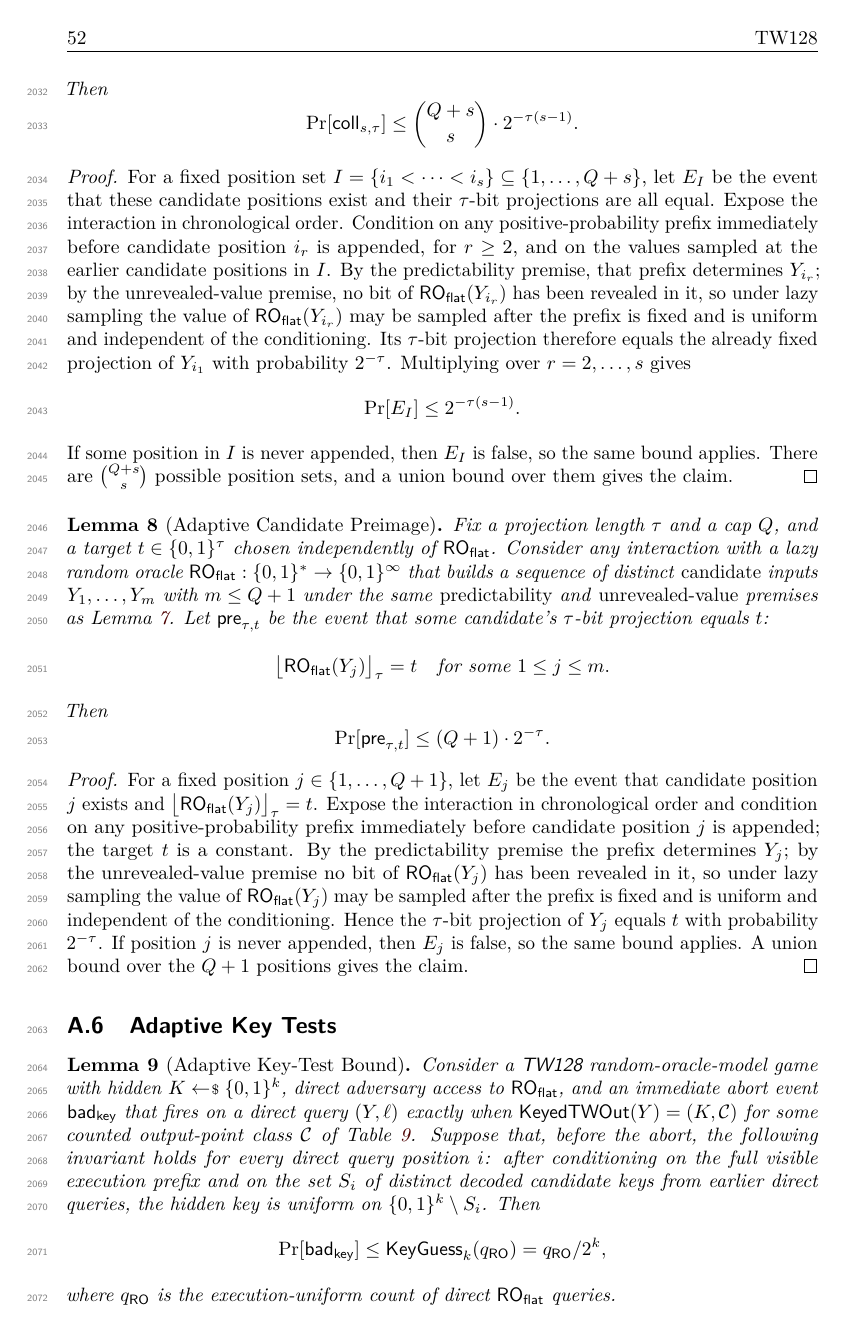
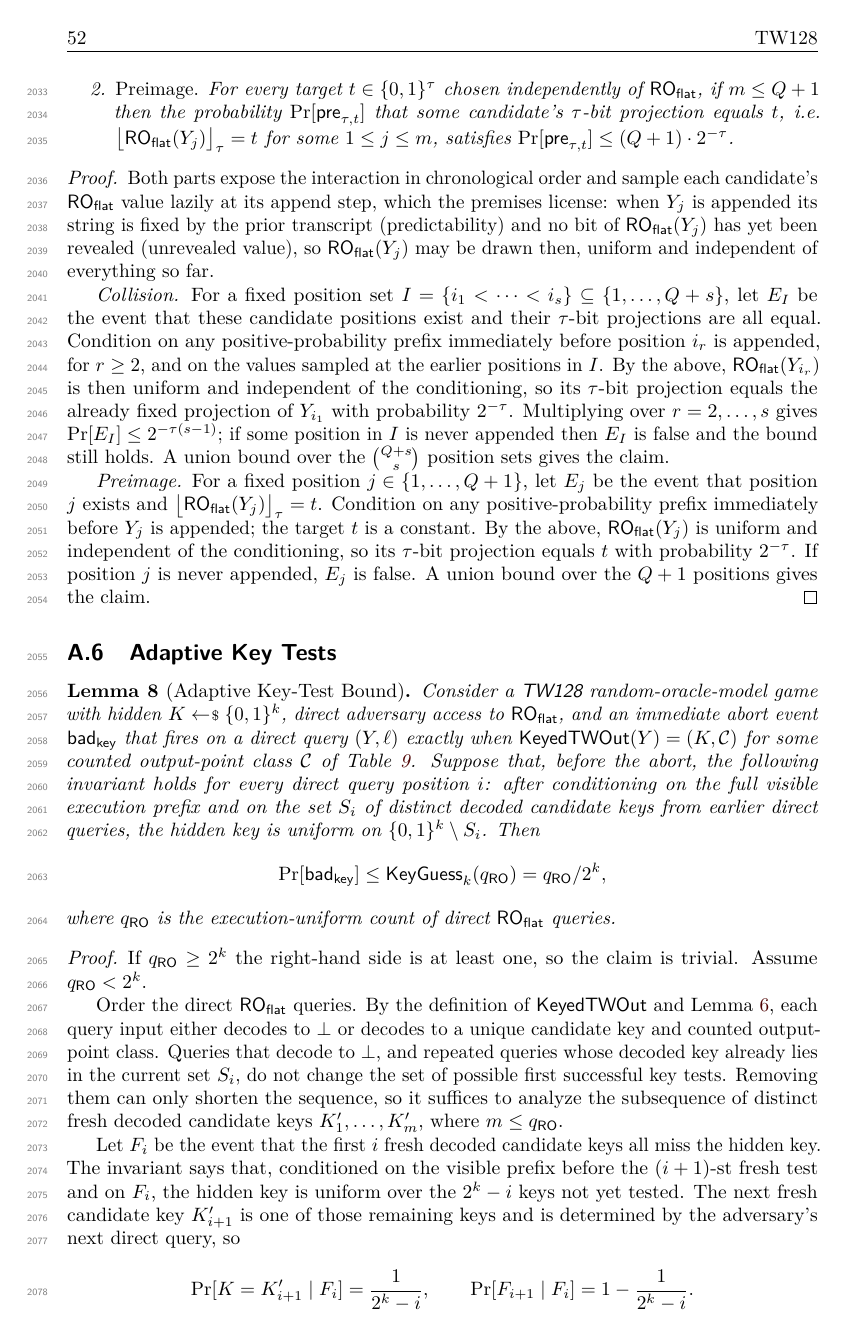
Before and after one commit to codahale/treewrap, a LaTeX document (paper/main.tex, which reads paper/sections/appendix-lemmas.tex): page 52 of 68. Compiled offline with pdfLaTeX.

Commit message:
Merge the adaptive candidate-collision and -preimage lemmas
Combine the two adaptive-candidate lemmas into one with shared
predictability and unrevealed-value premises and two parts, a collision
bound and a preimage bound, stating the lazy-sampling principle once.
Repoint the references to the merged lemma. No change to either bound.

Rebuild main.pdf.

```diff
--- a/paper/sections/appendix-lemmas.tex
+++ b/paper/sections/appendix-lemmas.tex
@@ -585,5 +559,0 @@ $s$ distinct candidates have equal $\tau$-bit projections:
-Then
-\[
-  \Pr[\mathsf{coll}_{s,\tau}]
-  \leq
-  \binom{Q+s}{s} \cdot 2^{-\tau(s-1)}.
@@ -591,67 +583,41 @@ Then
+\item \emph{Preimage.} For every target $t \in \bits^\tau$ chosen
+  independently of $\ROflat$, if $m \leq Q+1$ then the probability
+  $\Pr[\mathsf{pre}_{\tau,t}]$ that some candidate's $\tau$-bit projection
+  equals $t$, i.e.\ $\bigl\lfloor \ROflat(Y_j) \bigr\rfloor_\tau = t$ for
+  some $1 \leq j \leq m$, satisfies
+  $\Pr[\mathsf{pre}_{\tau,t}] \leq (Q+1) \cdot 2^{-\tau}$.
+\end{enumerate}
 \end{lemma}
 
 \begin{proof}
-For a fixed position set $I = \{i_1 < \cdots < i_s\}
+Both parts expose the interaction in chronological order and sample each
+candidate's $\ROflat$ value lazily at its append step, which the premises
+license: when $Y_j$ is appended its string is fixed by the prior
+transcript (predictability) and no bit of $\ROflat(Y_j)$ has yet been
+revealed (unrevealed value), so $\ROflat(Y_j)$ may be drawn then, uniform
+and independent of everything so far.
+
+\emph{Collision.} For a fixed position set $I = \{i_1 < \cdots < i_s\}
 \subseteq \{1,\dots,Q+s\}$, let $E_I$ be the event that these candidate
-positions exist and their $\tau$-bit projections are all equal. Expose
-the interaction in chronological order. Condition on any
-positive-probability prefix immediately before candidate position
-$i_r$ is appended, for $r \geq 2$, and on the values sampled at the
-earlier candidate positions in $I$. By the predictability premise,
-that prefix determines $Y_{i_r}$; by the unrevealed-value premise, no
-bit of $\ROflat(Y_{i_r})$ has been revealed in it, so under lazy
-sampling the value of $\ROflat(Y_{i_r})$ may be sampled after the
-prefix is fixed and is uniform and independent of the
-conditioning. Its $\tau$-bit projection therefore equals the already fixed
-projection of $Y_{i_1}$ with probability $2^{-\tau}$. Multiplying over
-$r = 2,\dots,s$ gives
-\[
-  \Pr[E_I] \leq 2^{-\tau(s-1)}.
-\]
-If some position in $I$ is never appended, then $E_I$ is false, so the
-same bound applies. There are $\binom{Q+s}{s}$ possible position sets,
-and a union bound over them gives the claim.
-\end{proof}
+positions exist and their $\tau$-bit projections are all equal. Condition
+on any positive-probability prefix immediately before position $i_r$ is
+appended, for $r \geq 2$, and on the values sampled at the earlier
+positions in $I$. By the above, $\ROflat(Y_{i_r})$ is then uniform and
+independent of the conditioning, so its $\tau$-bit projection equals the
+already fixed projection of $Y_{i_1}$ with probability $2^{-\tau}$.
+Multiplying over $r = 2,\dots,s$ gives $\Pr[E_I] \leq 2^{-\tau(s-1)}$; if
+some position in $I$ is never appended then $E_I$ is false and the bound
+still holds. A union bound over the $\binom{Q+s}{s}$ position sets gives
+the claim.
 
-\begin{lemma}[Adaptive Candidate Preimage]
-\label{lem:adaptive-candidate-preimage}
-Fix a projection length $\tau$ and a cap $Q$, and a target $t \in
-\bits^\tau$ chosen independently of $\ROflat$. Consider any interaction
-with a lazy random oracle $\ROflat : \bits^* \to \bits^\infty$ that
-builds a sequence of distinct \emph{candidate} inputs $Y_1,\dots,Y_m$
-with $m \leq Q+1$ under the
-same \emph{predictability} and \emph{unrevealed-value} premises as
-\Cref{lem:adaptive-candidate-collision}. Let $\mathsf{pre}_{\tau,t}$ be
-the event that some candidate's $\tau$-bit projection equals $t$:
-\[
-  \bigl\lfloor \ROflat(Y_j) \bigr\rfloor_\tau = t
-  \quad
-  \text{for some } 1 \leq j \leq m .
-\]
-Then
-\[
-  \Pr[\mathsf{pre}_{\tau,t}]
-  \leq
-  (Q+1) \cdot 2^{-\tau}.
-\]
-\end{lemma}
-
-\begin{proof}
-For a fixed position $j \in \{1,\dots,Q+1\}$, let $E_j$ be the event
-that candidate position $j$ exists and
-$\bigl\lfloor \ROflat(Y_j) \bigr\rfloor_\tau = t$. Expose the
-interaction in chronological order and condition on any
-positive-probability prefix immediately before candidate position $j$
-is appended; the target $t$ is a constant. By the
-predictability premise the prefix determines $Y_j$; by the
-unrevealed-value premise no bit of $\ROflat(Y_j)$ has been revealed in
-it, so under lazy sampling the value of
-$\ROflat(Y_j)$ may be sampled after the prefix is fixed and is uniform
-and independent of the conditioning. Hence the $\tau$-bit projection of
-$Y_j$ equals $t$ with
-probability $2^{-\tau}$. If position $j$ is never appended, then $E_j$
-is false, so the same bound applies. A union bound over the $Q+1$
-positions gives the claim.
+\emph{Preimage.} For a fixed position $j \in \{1,\dots,Q+1\}$, let $E_j$
+be the event that position $j$ exists and
+$\bigl\lfloor \ROflat(Y_j) \bigr\rfloor_\tau = t$. Condition on any
+positive-probability prefix immediately before $Y_j$ is appended; the
+target $t$ is a constant. By the above, $\ROflat(Y_j)$ is uniform and
+independent of the conditioning, so its $\tau$-bit projection equals $t$
+with probability $2^{-\tau}$. If position $j$ is never appended, $E_j$ is
+false. A union bound over the $Q+1$ positions gives the claim.
 \end{proof}
 
 \subsection{Adaptive Key Tests}
```
Also changed, not shown: paper/sections/08-commitment.tex (+7 -7 lines), paper/sections/appendix-committing-transfer.tex (+1 -1 lines), paper/main.pdf, paper/sections/appendix-lemmas.tex (53 more changed lines).
